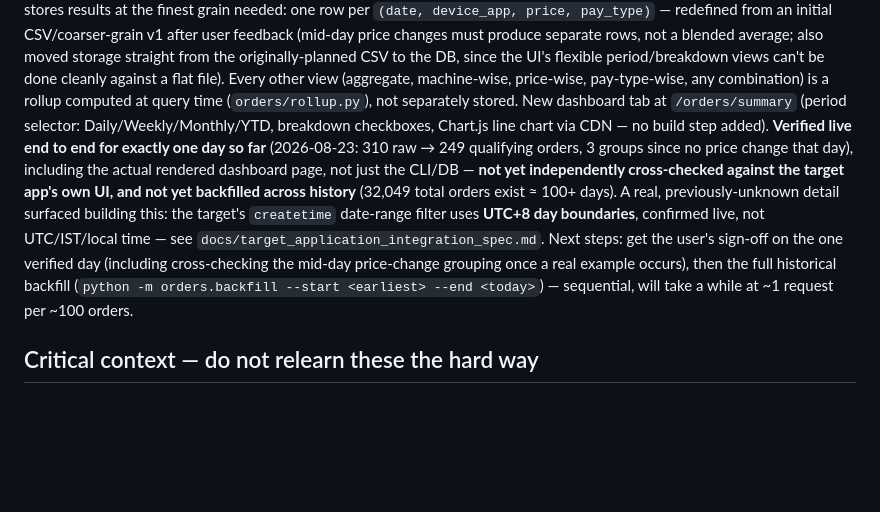
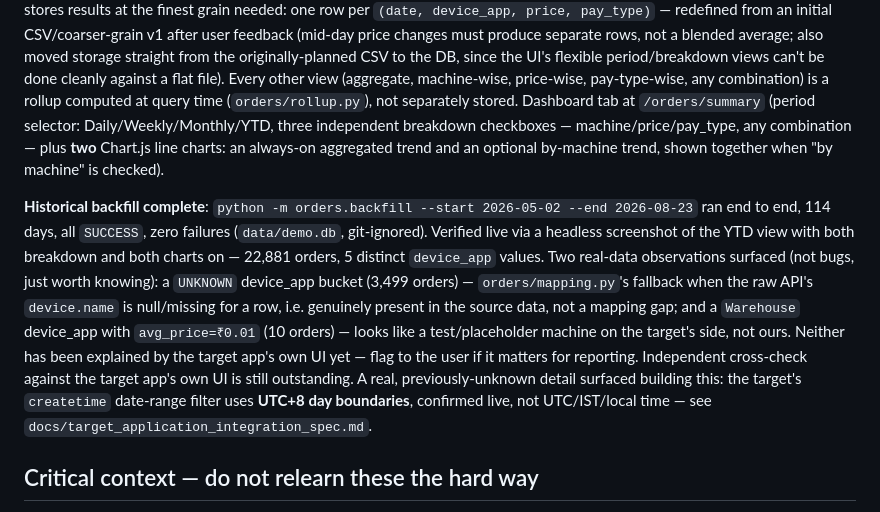
Before and after one commit to 1206ashish656-prog/joyEquipmentManagementApp, a Markdown page: docs/NEXT_SESSION_PROMPT.md, the part around the change. GitHub-like rendering; blank space fills up the shorter version.

Commit message:
Update handoff doc: order summary backfill + two-chart UI complete

```diff
--- a/docs/NEXT_SESSION_PROMPT.md
+++ b/docs/NEXT_SESSION_PROMPT.md
@@ -51,22 +51,30 @@ straight from the originally-planned CSV to the DB, since the UI's
 flexible period/breakdown views can't be done cleanly against a flat
 file). Every other view (aggregate, machine-wise, price-wise,
 pay-type-wise, any combination) is a rollup computed at query time
-(`orders/rollup.py`), not separately stored. New dashboard tab at
-`/orders/summary` (period selector: Daily/Weekly/Monthly/YTD, breakdown
-checkboxes, Chart.js line chart via CDN — no build step added). **Verified
-live end to end for exactly one day so far** (2026-08-23: 310 raw → 249
-qualifying orders, 3 groups since no price change that day), including
-the actual rendered dashboard page, not just the CLI/DB — **not yet
-independently cross-checked against the target app's own UI, and not yet
-backfilled across history** (32,049 total orders exist ≈ 100+ days). A
-real, previously-unknown detail surfaced building this: the target's
-`createtime` date-range filter uses **UTC+8 day boundaries**, confirmed
-live, not UTC/IST/local time — see
-`docs/target_application_integration_spec.md`. Next steps: get the user's
-sign-off on the one verified day (including cross-checking the mid-day
-price-change grouping once a real example occurs), then the full
-historical backfill (`python -m orders.backfill --start <earliest> --end
-<today>`) — sequential, will take a while at ~1 request per ~100 orders.
+(`orders/rollup.py`), not separately stored. Dashboard tab at
+`/orders/summary` (period selector: Daily/Weekly/Monthly/YTD, three
+independent breakdown checkboxes — machine/price/pay_type, any
+combination — plus **two** Chart.js line charts: an always-on aggregated
+trend and an optional by-machine trend, shown together when "by machine"
+is checked).
+
+**Historical backfill complete**: `python -m orders.backfill --start
+2026-05-02 --end 2026-08-23` ran end to end, 114 days, all `SUCCESS`, zero
+failures (`data/demo.db`, git-ignored). Verified live via a headless
+screenshot of the YTD view with both breakdown and both charts on —
+22,881 orders, 5 distinct `device_app` values. Two real-data observations
+surfaced (not bugs, just worth knowing): a `UNKNOWN` device_app bucket
+(3,499 orders) — `orders/mapping.py`'s fallback when the raw API's
+`device.name` is null/missing for a row, i.e. genuinely present in the
+source data, not a mapping gap; and a `Warehouse` device_app with
+`avg_price=₹0.01` (10 orders) — looks like a test/placeholder machine on
+the target's side, not ours. Neither has been explained by the target
+app's own UI yet — flag to the user if it matters for reporting.
+Independent cross-check against the target app's own UI is still
+outstanding. A real, previously-unknown detail surfaced building this:
+the target's `createtime` date-range filter uses **UTC+8 day
+boundaries**, confirmed live, not UTC/IST/local time — see
+`docs/target_application_integration_spec.md`.
 
 ## Critical context — do not relearn these the hard way
 
```
